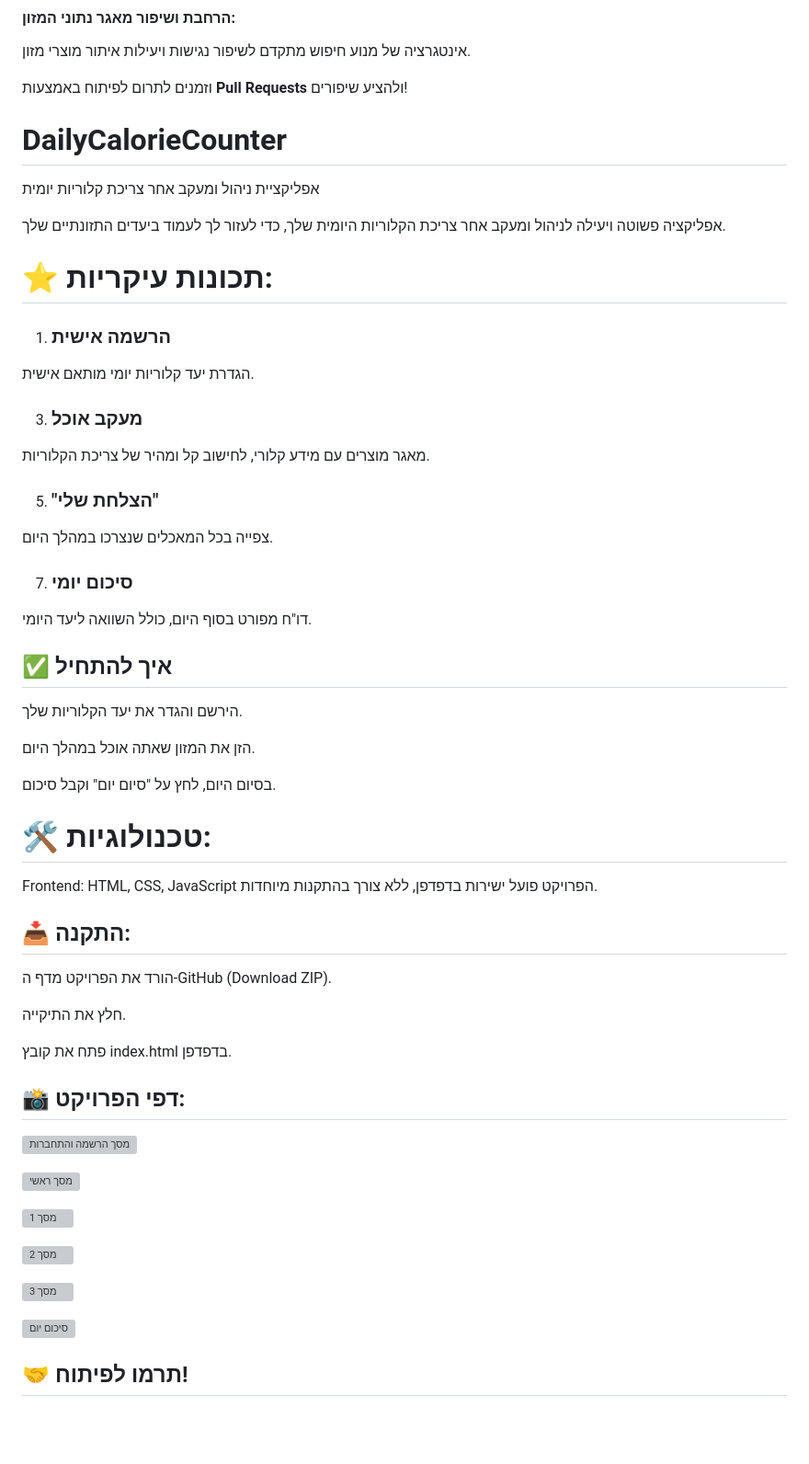
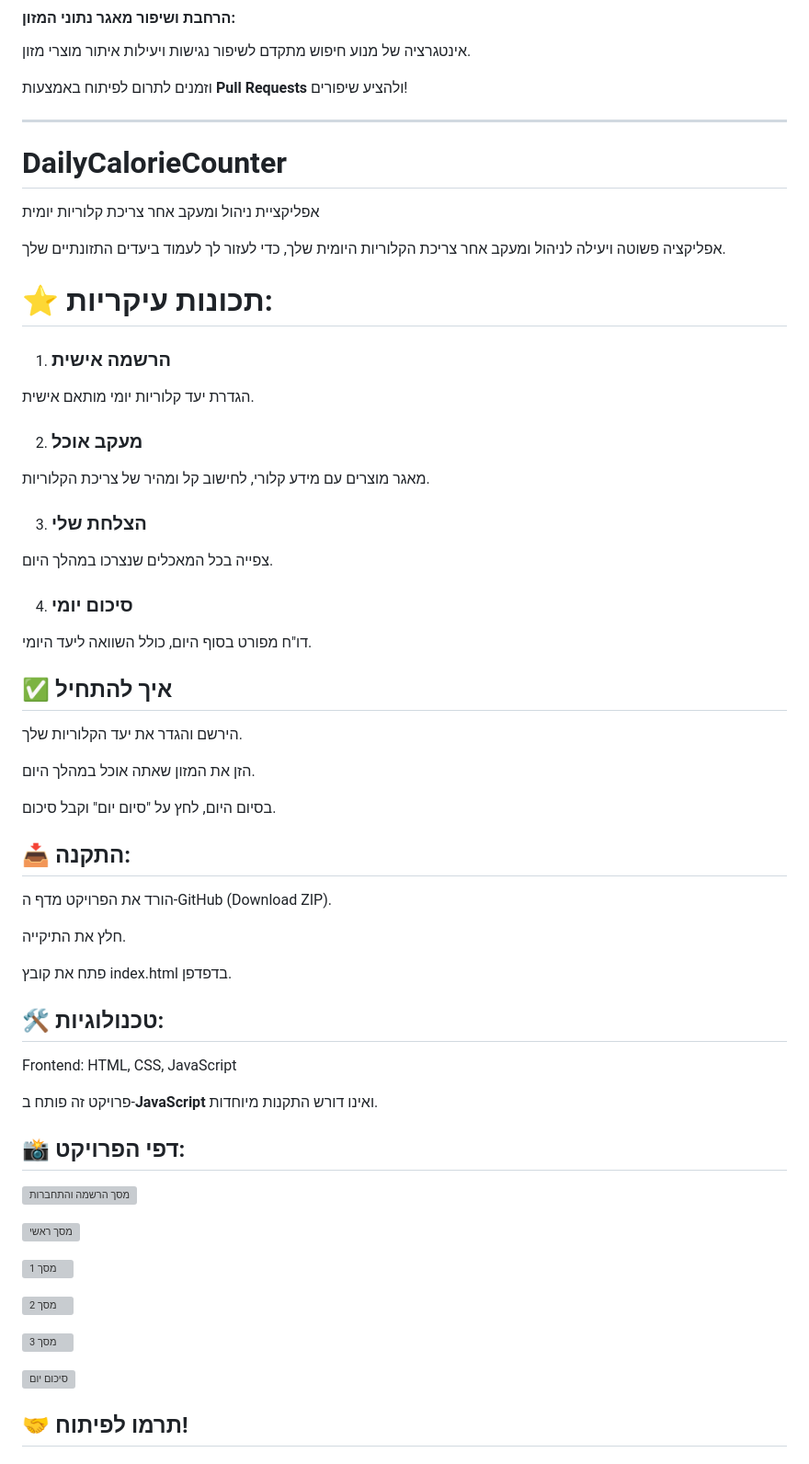
Before and after one commit to NAVA054847/DailyCalorieCounter, a Markdown page: README.md, the part around the change printed below. Shown: that part at 92% size. Rendered like a GitHub page; blank space fills up the shorter version; grey boxes are pictures that could not be loaded.

```diff
--- a/README.md
+++ b/README.md
@@ -101,7 +101,7 @@
 
 
 
-
+------------------------------------------------------------------------------------------------------------------------------------------------------------
 
 
 
@@ -114,16 +114,17 @@
 
 # ⭐ תכונות עיקריות:
 
+
 1. ### הרשמה אישית
 הגדרת יעד קלוריות יומי מותאם אישית.
 
-3. ### מעקב אוכל
+2. ### מעקב אוכל
 מאגר מוצרים עם מידע קלורי, לחישוב קל ומהיר של צריכת הקלוריות.
 
-5. ### "הצלחת שלי" ️
+3. ### הצלחת שלי ️
 צפייה בכל המאכלים שנצרכו במהלך היום.
 
-7. ### סיכום יומי
+4. ### סיכום יומי
 דו"ח מפורט בסוף היום, כולל השוואה ליעד היומי.
 
 ## ✅ איך להתחיל
@@ -134,9 +135,6 @@
 
 בסיום היום, לחץ על "סיום יום" וקבל סיכום.
 
- #  🛠️ טכנולוגיות:
-Frontend: HTML, CSS, JavaScript
-הפרויקט פועל ישירות בדפדפן, ללא צורך בהתקנות מיוחדות.
 
  ## 📥 התקנה:
 
@@ -145,6 +143,12 @@ Frontend: HTML, CSS, JavaScript
 חלץ את התיקייה.
 
 פתח את קובץ index.html בדפדפן.
+
+ ##  🛠️ טכנולוגיות:
+
+Frontend: HTML, CSS, JavaScript
+
+פרויקט זה פותח ב-**JavaScript** ואינו דורש התקנות מיוחדות.
 
 ## 📸 **דפי הפרויקט:**
 
@@ -160,6 +164,7 @@ Frontend: HTML, CSS, JavaScript
 
 ![סיכום יום](IMG_FOR_README/sum_screan.png)
 
+
 ## 🤝 תרמו לפיתוח!
 
 ### תכנית פיתוח מורחבת :
```
Also changed, not shown: other parts of README.md (+7 -7 lines).
